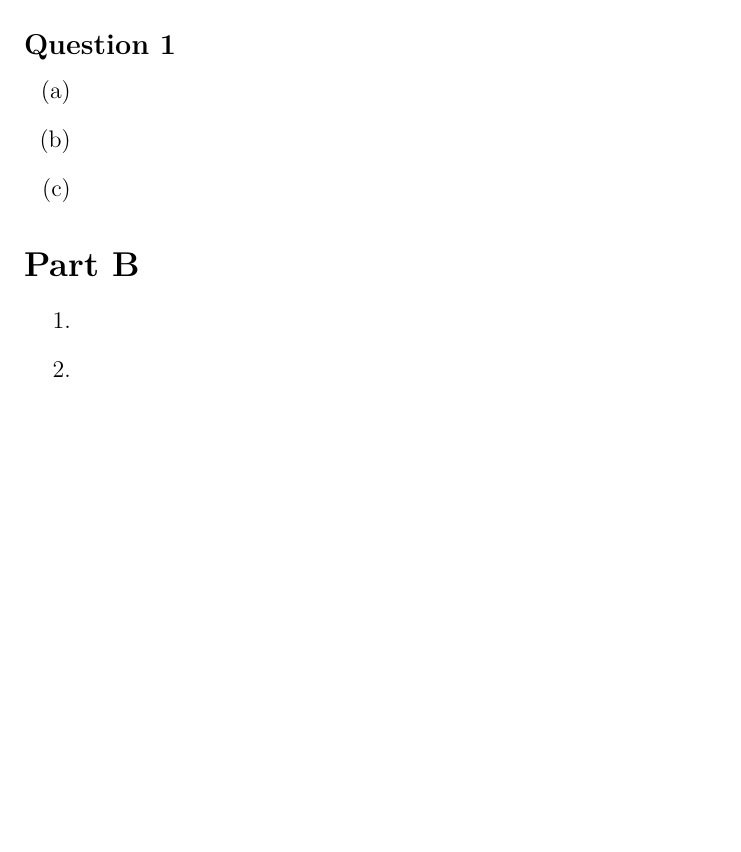
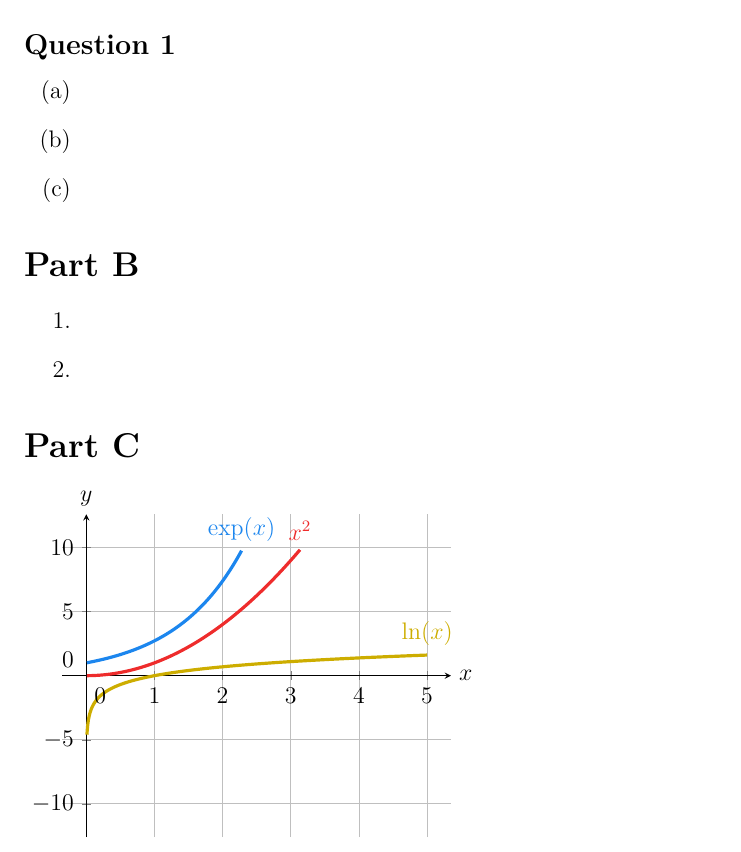
Before and after one commit to TeeJayYang/boilerplates, a LaTeX document (LaTeX/math.tex): part of the page, cut so that both start at the same text, the shorter picture padded with empty space. Compiled offline with pdfLaTeX.

Commit message:
Add graph example

```diff
--- a/LaTeX/math.tex
+++ b/LaTeX/math.tex
@@ -11,6 +11,11 @@
 \usepackage{mathtools}
 \usepackage{enumitem}
 
+% Graphing
+\usepackage[x11names]{xcolor}
+\usepackage{tikz}
+\usepackage{pgfplots}
+\pgfplotsset{compat=newest}
 \renewcommand{\thesubsection}{Question \arabic{subsection}}
 
 \begin{document}
@@ -37,5 +42,47 @@
   \item
   \item
 \end{enumerate}
+\section*{Part C}
+
+\begin{tikzpicture}
+  \begin{axis}[
+    grid = major,
+    clip = true,
+    clip mode=individual,
+    restrict y to domain=-10:10,
+    axis x line = middle,
+    axis y line = middle,
+    xlabel={$x$},
+    xlabel style={at=(current axis.right of origin), anchor=west},
+    ylabel={$y$},
+    ylabel style={at=(current axis.above origin), anchor=south},
+    domain = 0.01:5,
+    xmin = 0,
+    xmax = 5,
+    enlarge y limits={rel=0.13},
+    enlarge x limits={rel=0.07},
+    ymin = -10,
+    ymax = 10,
+    after end axis/.code={\path (axis cs:0,0) node [anchor=north west,yshift=-0.075cm] {0} node [anchor=south east,xshift=-0.075cm] {0};},
+  ]
+
+    \addplot[color=Firebrick2,samples=100,smooth,ultra thick] {x^2} node[above,pos=1] {$x^2$};
+
+    \addplot[color=DodgerBlue2,samples=100,smooth,ultra thick] {exp(x)} node[above,pos=1] {$\exp(x)$};
+
+    \addplot[color=Gold3,samples=1000,smooth,ultra thick,unbounded coords=jump,no markers] {ln(x)} node[above,pos=1] {$\ln(x)$};
+
+    %% Alternative %%
+
+    % \addplot[color=Firebrick2,samples=100,smooth,ultra thick] {x^2} node[pos=1] (endofplotsquare) {};
+    % \node [above,color=Firebrick2] at (endofplotsquare) {$x^2$};
+
+    % \addplot[color=DodgerBlue2,samples=100,smooth,ultra thick] {exp(x)} node[pos=1] (endofplotsquare) {};
+    % \node [above,color=DodgerBlue2] at (endofplotsquare) {$\exp(x)$};
+
+    % \addplot[color=Gold3,samples=1000,smooth,ultra thick,unbounded coords=jump,no markers] {ln(x)} node[pos=1] (endofplotsquare) {};
+    % \node [above,color=Gold3] at (endofplotsquare) {$\exp(x)$};
+  \end{axis}
+\end{tikzpicture}
 
 \end{document}
```
